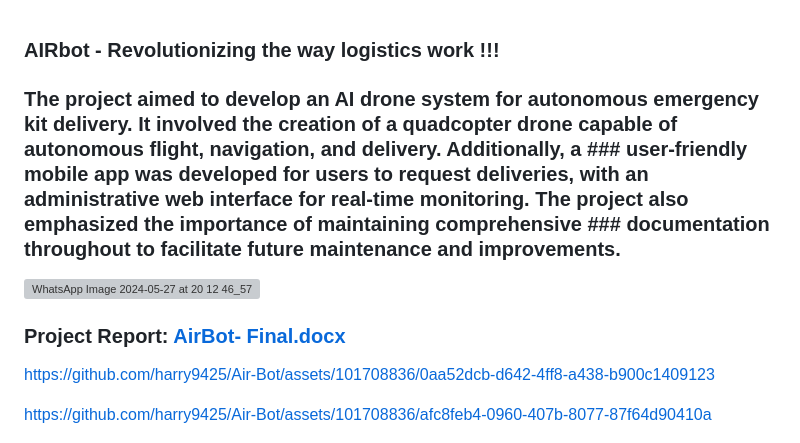
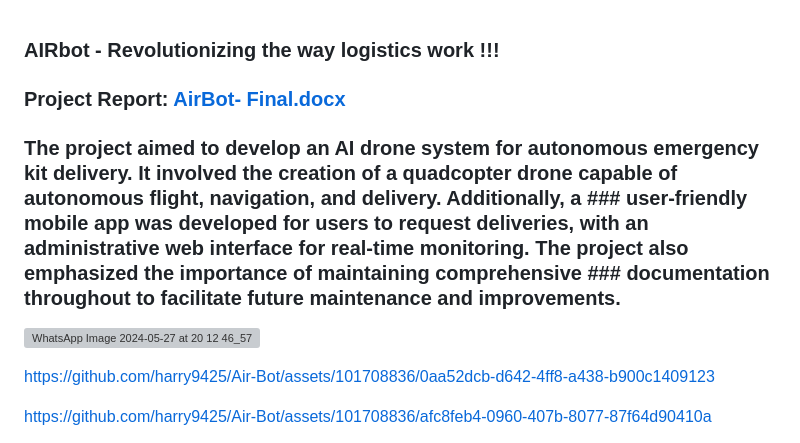
Before and after one commit to harry9425/Air-Bot, a Markdown page: README.md, the part around the change. GitHub-like rendering; grey boxes are pictures that could not be loaded.

```diff
--- a/README.md
+++ b/README.md
@@ -1,12 +1,10 @@
 ### AIRbot - Revolutionizing the way logistics work !!!
 
+### Project Report: [AirBot- Final.docx](https://github.com/harry9425/Air-Bot/files/15457202/AirBot-.Final.docx)
 
 ### The project aimed to develop an AI drone system for autonomous emergency kit delivery. It involved the creation of a quadcopter drone capable of autonomous flight, navigation, and delivery. Additionally, a ### user-friendly mobile app was developed for users to request deliveries, with an administrative web interface for real-time monitoring. The project also emphasized the importance of maintaining comprehensive ### documentation throughout to facilitate future maintenance and improvements.
 
 ![WhatsApp Image 2024-05-27 at 20 12 46_579fa42b](https://github.com/harry9425/Air-Bot/assets/101708836/29bc18e8-54ee-46c7-bd87-34f235145bc2)
-
-
-### Project Report: [AirBot- Final.docx](https://github.com/harry9425/Air-Bot/files/15457202/AirBot-.Final.docx)
 
 
 https://github.com/harry9425/Air-Bot/assets/101708836/0aa52dcb-d642-4ff8-a438-b900c1409123
```
